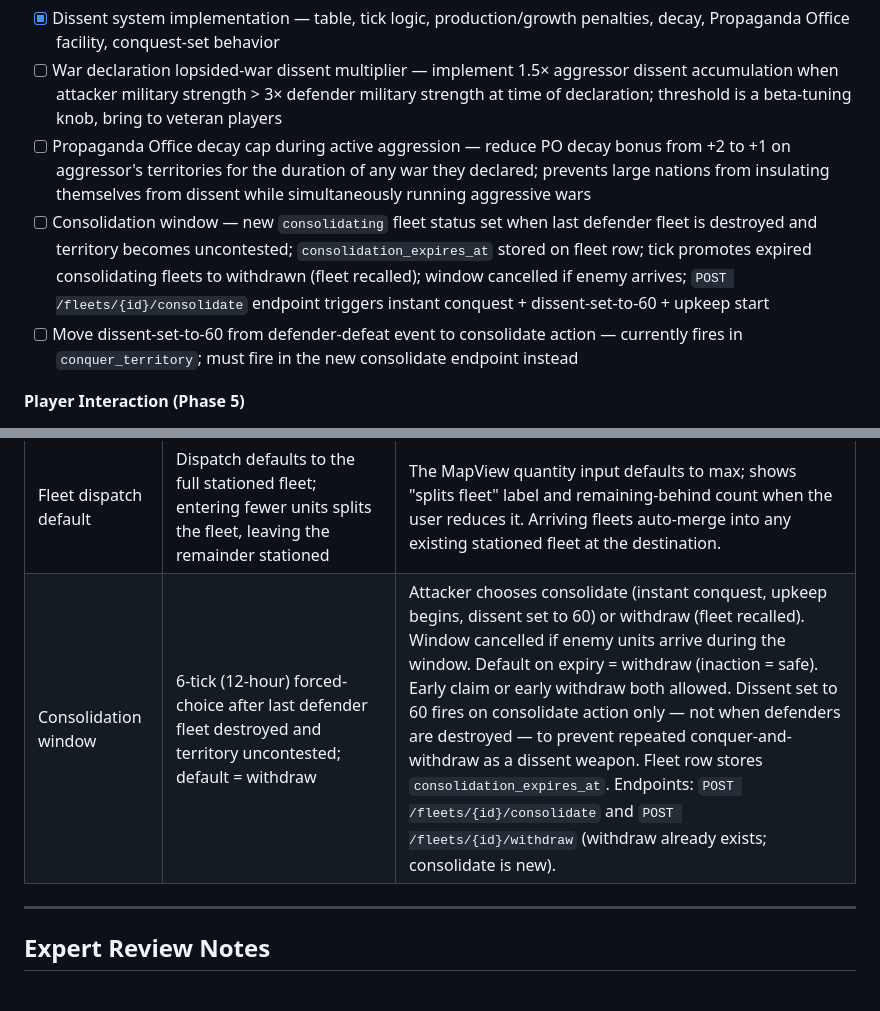
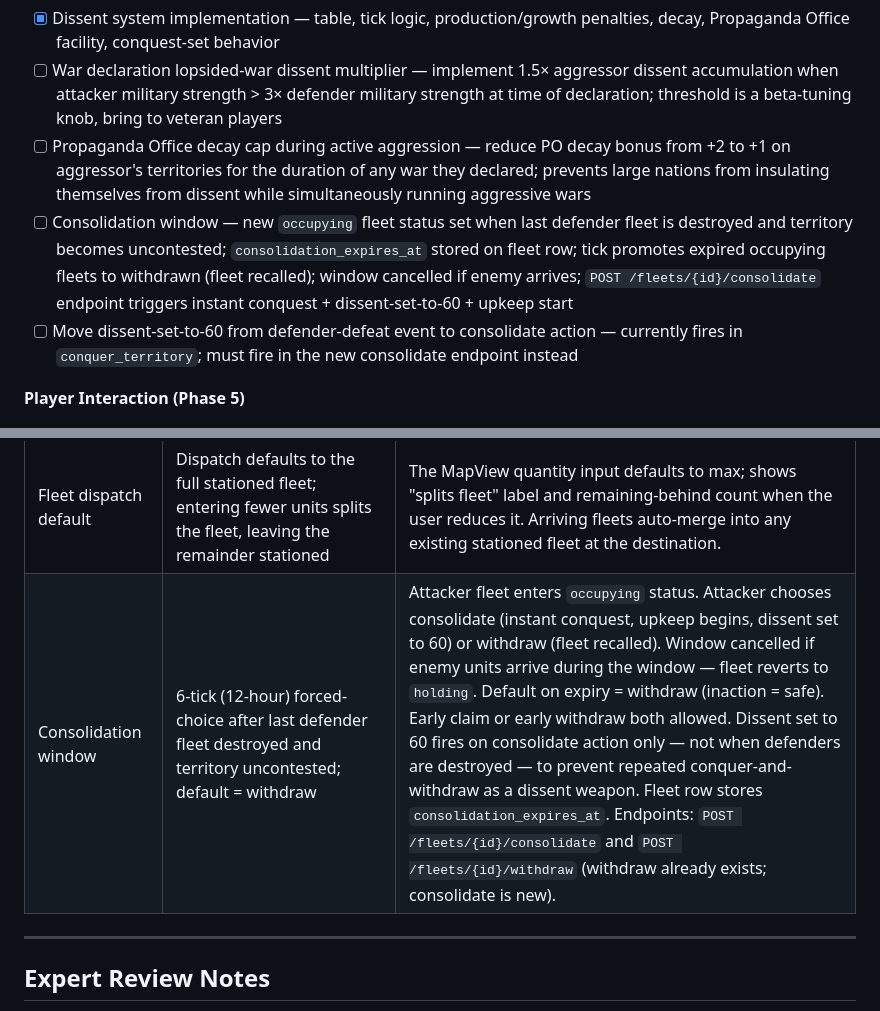
Before and after one commit to KalebYoder/Spationsim, a Markdown page: nationsim_spec.md, 2 parts joined by grey strips. Drawn GitHub-style.

Commit message:
Rename consolidating fleet status to occupying in spec
'consolidating' read as fleet-merging; 'occupying' matches the existing
occupied dissent tier language and is unambiguous.

Co-Authored-By: Claude Sonnet 4.6 <noreply@anthropic.com>

```diff
--- a/nationsim_spec.md
+++ b/nationsim_spec.md
@@ -190,7 +190,7 @@ The genre's central UX failure is punishing players for being offline. Mitigatio
 - [x] Dissent system implementation — table, tick logic, production/growth penalties, decay, Propaganda Office facility, conquest-set behavior
 - [ ] War declaration lopsided-war dissent multiplier — implement 1.5× aggressor dissent accumulation when attacker military strength > 3× defender military strength at time of declaration; threshold is a beta-tuning knob, bring to veteran players
 - [ ] Propaganda Office decay cap during active aggression — reduce PO decay bonus from +2 to +1 on aggressor's territories for the duration of any war they declared; prevents large nations from insulating themselves from dissent while simultaneously running aggressive wars
-- [ ] Consolidation window — new `consolidating` fleet status set when last defender fleet is destroyed and territory becomes uncontested; `consolidation_expires_at` stored on fleet row; tick promotes expired consolidating fleets to withdrawn (fleet recalled); window cancelled if enemy arrives; `POST /fleets/{id}/consolidate` endpoint triggers instant conquest + dissent-set-to-60 + upkeep start
+- [ ] Consolidation window — new `occupying` fleet status set when last defender fleet is destroyed and territory becomes uncontested; `consolidation_expires_at` stored on fleet row; tick promotes expired occupying fleets to withdrawn (fleet recalled); window cancelled if enemy arrives; `POST /fleets/{id}/consolidate` endpoint triggers instant conquest + dissent-set-to-60 + upkeep start
 - [ ] Move dissent-set-to-60 from defender-defeat event to consolidate action — currently fires in `conquer_territory`; must fire in the new consolidate endpoint instead
 
 **Player Interaction (Phase 5)**
@@ -279,7 +279,7 @@ Developer thoughts: Dissent should be raised for a planet when it specifically i
 | Combat damage model | Shields as flat damage reduction; `net_damage = max(0, firing × FP − target × Shields)`; `losses = max(1, round(net / Structural_Integrity)) if net > 0 else 0` | Both sides fire simultaneously. Unit stat names: FP, Shields, Structural_Integrity (formerly FP, DEF, HP). DEF was dead code; renamed to Shields and wired into formula. A well-shielded fleet fully absorbs weak attacks. |
 | Probe visibility scope | Probe_data (richness) recorded only at the destination; all other tiles on the probe's path record probe_visibility (existence only) | Removes the radius-2 scanning behaviour that gave players richness data for tiles surrounding every step. The probe is a targeted instrument, not a scanner. Path tiles appear on the map as "tile exists" without stats. |
 | Fleet dispatch default | Dispatch defaults to the full stationed fleet; entering fewer units splits the fleet, leaving the remainder stationed | The MapView quantity input defaults to max; shows "splits fleet" label and remaining-behind count when the user reduces it. Arriving fleets auto-merge into any existing stationed fleet at the destination. |
-| Consolidation window | 6-tick (12-hour) forced-choice after last defender fleet destroyed and territory uncontested; default = withdraw | Attacker chooses consolidate (instant conquest, upkeep begins, dissent set to 60) or withdraw (fleet recalled). Window cancelled if enemy units arrive during the window. Default on expiry = withdraw (inaction = safe). Early claim or early withdraw both allowed. Dissent set to 60 fires on consolidate action only — not when defenders are destroyed — to prevent repeated conquer-and-withdraw as a dissent weapon. Fleet row stores `consolidation_expires_at`. Endpoints: `POST /fleets/{id}/consolidate` and `POST /fleets/{id}/withdraw` (withdraw already exists; consolidate is new). |
+| Consolidation window | 6-tick (12-hour) forced-choice after last defender fleet destroyed and territory uncontested; default = withdraw | Attacker fleet enters `occupying` status. Attacker chooses consolidate (instant conquest, upkeep begins, dissent set to 60) or withdraw (fleet recalled). Window cancelled if enemy units arrive during the window — fleet reverts to `holding`. Default on expiry = withdraw (inaction = safe). Early claim or early withdraw both allowed. Dissent set to 60 fires on consolidate action only — not when defenders are destroyed — to prevent repeated conquer-and-withdraw as a dissent weapon. Fleet row stores `consolidation_expires_at`. Endpoints: `POST /fleets/{id}/consolidate` and `POST /fleets/{id}/withdraw` (withdraw already exists; consolidate is new). |
 
 ---
 
```
